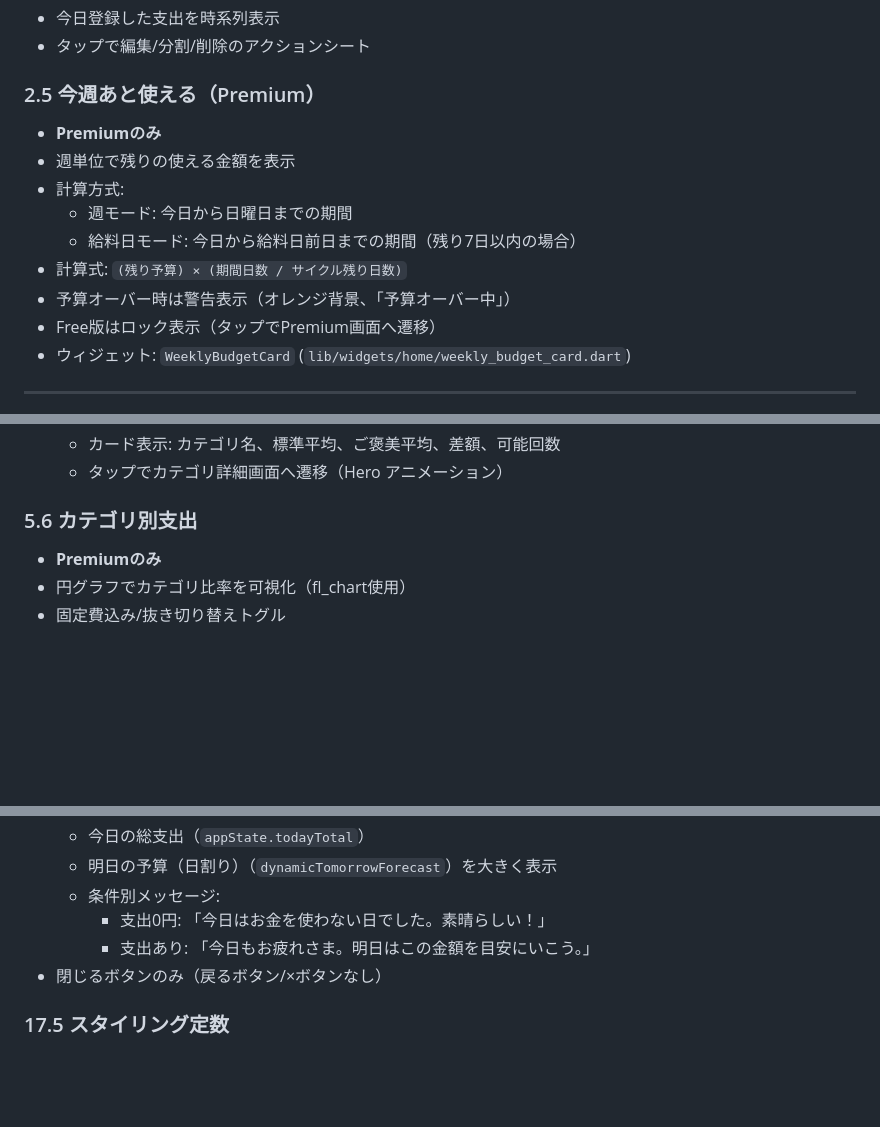
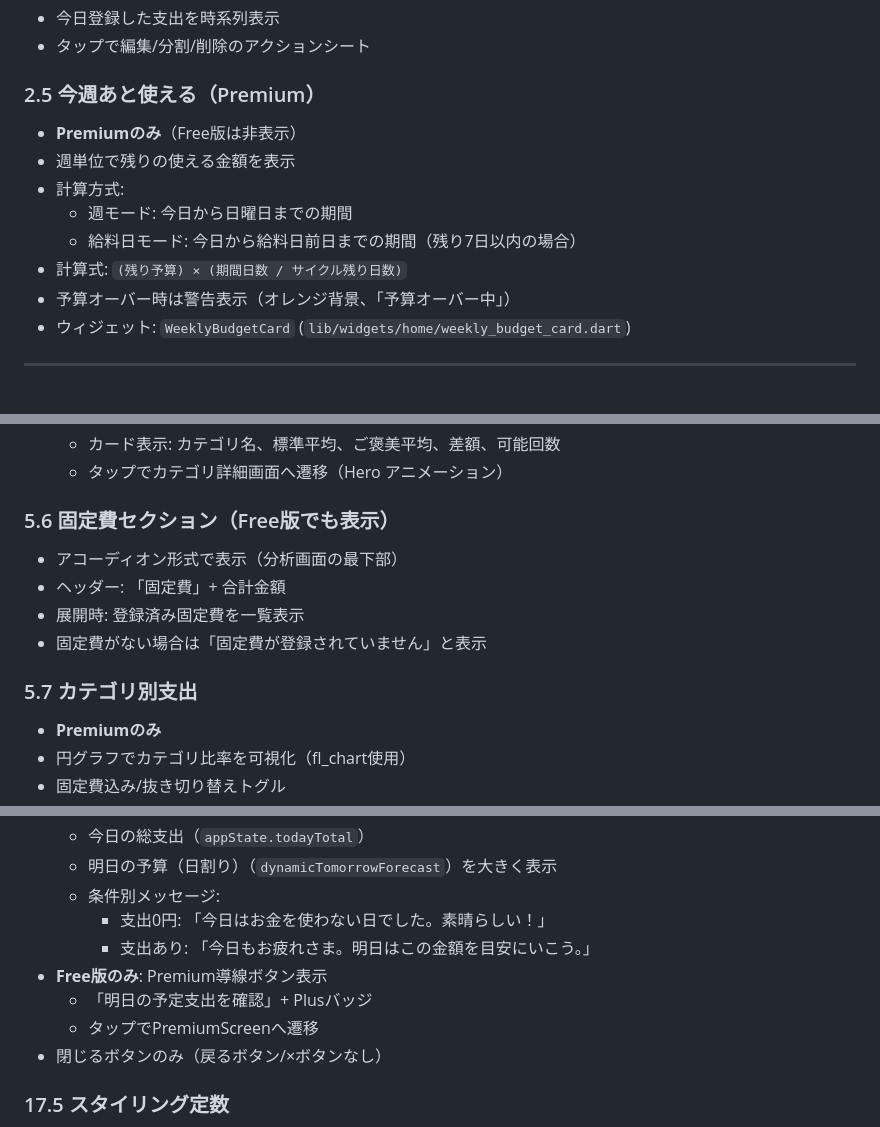
Before and after one commit to yuki-programmer/savesmart_app, a Markdown page: function.md, 3 parts joined by grey strips. Rendered like a GitHub page; blank space fills up the shorter version.

```diff
--- a/function.md
+++ b/function.md
@@ -49,14 +50,13 @@ SaveSmartは「今日使えるお金」を軸にした家計管理アプリ。
 - タップで編集/分割/削除のアクションシート
 
 ### 2.5 今週あと使える（Premium）
-- **Premiumのみ**
+- **Premiumのみ**（Free版は非表示）
 - 週単位で残りの使える金額を表示
 - 計算方式:
   - 週モード: 今日から日曜日までの期間
   - 給料日モード: 今日から給料日前日までの期間（残り7日以内の場合）
 - 計算式: `(残り予算) × (期間日数 / サイクル残り日数)`
 - 予算オーバー時は警告表示（オレンジ背景、「予算オーバー中」）
-- Free版はロック表示（タップでPremium画面へ遷移）
 - ウィジェット: `WeeklyBudgetCard` (`lib/widgets/home/weekly_budget_card.dart`)
 
 ---
@@ -181,7 +182,13 @@ SaveSmartは「今日使えるお金」を軸にした家計管理アプリ。
   - カード表示: カテゴリ名、標準平均、ご褒美平均、差額、可能回数
   - タップでカテゴリ詳細画面へ遷移（Hero アニメーション）
 
-### 5.6 カテゴリ別支出
+### 5.6 固定費セクション（Free版でも表示）
+- アコーディオン形式で表示（分析画面の最下部）
+- ヘッダー: 「固定費」+ 合計金額
+- 展開時: 登録済み固定費を一覧表示
+- 固定費がない場合は「固定費が登録されていません」と表示
+
+### 5.7 カテゴリ別支出
 - **Premiumのみ**
 - 円グラフでカテゴリ比率を可視化（fl_chart使用）
 - 固定費込み/抜き切り替えトグル
@@ -575,6 +584,9 @@ HeroCard（`lib/widgets/home/hero_card.dart`）は時間帯に応じて3つの
   - 条件別メッセージ:
     - 支出0円: 「今日はお金を使わない日でした。素晴らしい！」
     - 支出あり: 「今日もお疲れさま。明日はこの金額を目安にいこう。」
+- **Free版のみ**: Premium導線ボタン表示
+  - 「明日の予定支出を確認」+ Plusバッジ
+  - タップでPremiumScreenへ遷移
 - 閉じるボタンのみ（戻るボタン/×ボタンなし）
 
 ### 17.5 スタイリング定数
```
Also changed, not shown: other parts of function.md (+19 -14 lines), CLAUDE.md (+11 -4 lines).
